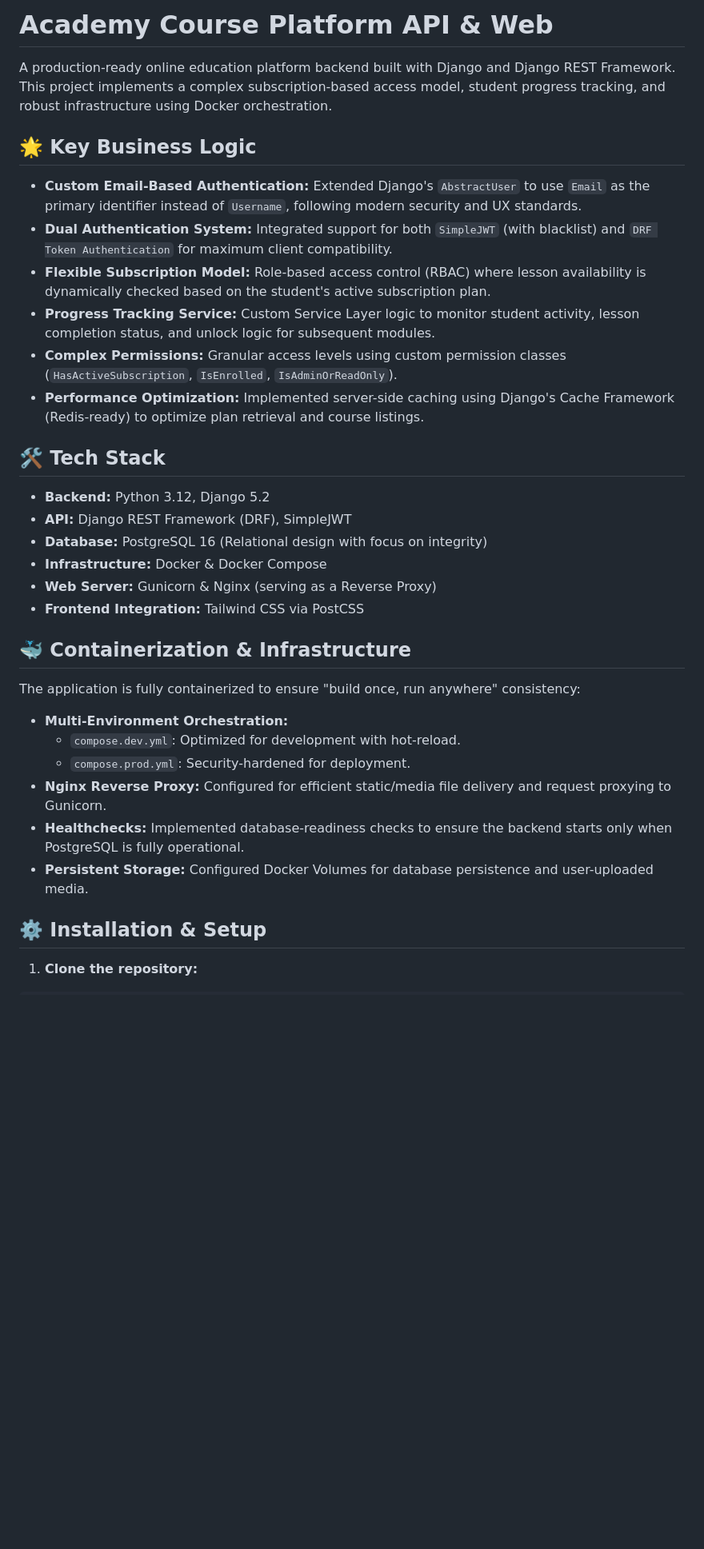
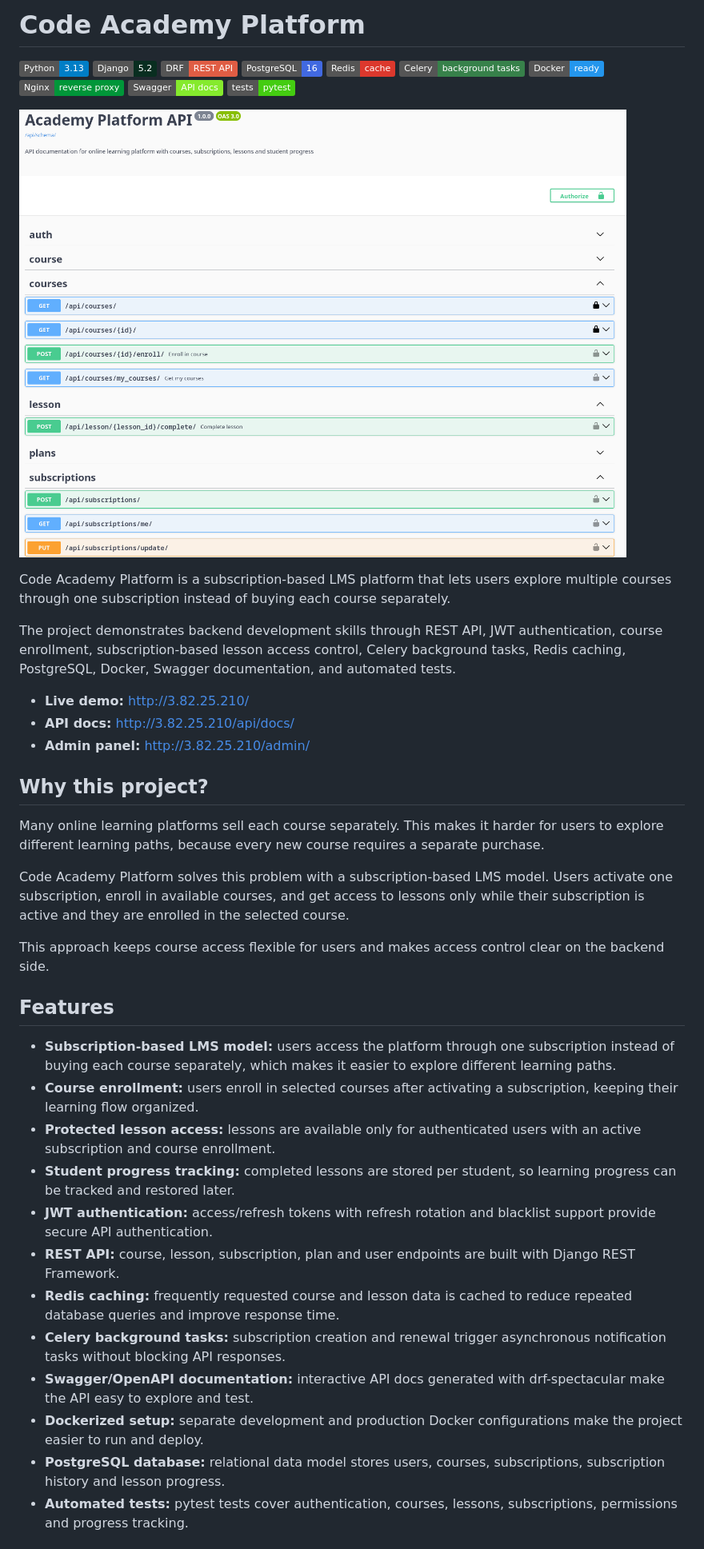
Before and after one commit to igor-chernobai/code-academy-platform, a Markdown page: README.md, the part around one of its changes. Shown at 80% size. Drawn GitHub-style; pictures changed too: docs/images/project-preview.png (added); badges without logos; blank space fills up the shorter version.

Commit message:
docs: improve README with screenshots

```diff
--- a/README.md
+++ b/README.md
@@ -1,32 +1,63 @@
-# Academy Course Platform API & Web
+# Code Academy Platform
 
-A production-ready online education platform backend built with Django and Django REST Framework. This project implements a complex subscription-based access model, student progress tracking, and robust infrastructure using Docker orchestration.
+![Python](https://img.shields.io/badge/Python-3.13-blue?logo=python&logoColor=white)
+![Django](https://img.shields.io/badge/Django-5.2-092E20?logo=django&logoColor=white)
+![DRF](https://img.shields.io/badge/DRF-REST_API-red)
+![PostgreSQL](https://img.shields.io/badge/PostgreSQL-16-4169E1?logo=postgresql&logoColor=white)
+![Redis](https://img.shields.io/badge/Redis-cache-DC382D?logo=redis&logoColor=white)
+![Celery](https://img.shields.io/badge/Celery-background_tasks-37814A)
+![Docker](https://img.shields.io/badge/Docker-ready-2496ED?logo=docker&logoColor=white)
+![Nginx](https://img.shields.io/badge/Nginx-reverse_proxy-009639?logo=nginx&logoColor=white)
+![Swagger](https://img.shields.io/badge/Swagger-API_docs-85EA2D?logo=swagger&logoColor=black)
+![pytest](https://img.shields.io/badge/tests-pytest-brightgreen)
 
-## 🌟 Key Business Logic
-* **Custom Email-Based Authentication:** Extended Django's `AbstractUser` to use `Email` as the primary identifier instead of `Username`, following modern security and UX standards.
-* **Dual Authentication System:** Integrated support for both `SimpleJWT` (with blacklist) and `DRF Token Authentication` for maximum client compatibility.
-* **Flexible Subscription Model:** Role-based access control (RBAC) where lesson availability is dynamically checked based on the student's active subscription plan.
-* **Progress Tracking Service:** Custom Service Layer logic to monitor student activity, lesson completion status, and unlock logic for subsequent modules.
-* **Complex Permissions:** Granular access levels using custom permission classes (`HasActiveSubscription`, `IsEnrolled`, `IsAdminOrReadOnly`).
-* **Performance Optimization:** Implemented server-side caching using Django's Cache Framework (Redis-ready) to optimize plan retrieval and course listings.
+![Project Preview](docs/images/project-preview.png)
 
-## 🛠 Tech Stack
-* **Backend:** Python 3.12, Django 5.2
-* **API:** Django REST Framework (DRF), SimpleJWT
-* **Database:** PostgreSQL 16 (Relational design with focus on integrity)
-* **Infrastructure:** Docker & Docker Compose
-* **Web Server:** Gunicorn & Nginx (serving as a Reverse Proxy)
-* **Frontend Integration:** Tailwind CSS via PostCSS
+Code Academy Platform is a subscription-based LMS platform that lets users explore multiple courses through one
+subscription instead of buying each course separately.
 
-## 🐳 Containerization & Infrastructure
-The application is fully containerized to ensure "build once, run anywhere" consistency:
-* **Multi-Environment Orchestration:**
-    * `compose.dev.yml`: Optimized for development with hot-reload.
-    * `compose.prod.yml`: Security-hardened for deployment.
-* **Nginx Reverse Proxy:** Configured for efficient static/media file delivery and request proxying to Gunicorn.
-* **Healthchecks:** Implemented database-readiness checks to ensure the backend starts only when PostgreSQL is fully operational.
-* **Persistent Storage:** Configured Docker Volumes for database persistence and user-uploaded media.
+The project demonstrates backend development skills through REST API, JWT authentication, course enrollment,
+subscription-based lesson access control, Celery background tasks, Redis caching, PostgreSQL, Docker, Swagger
+documentation, and automated tests.
 
-## ⚙️ Installation & Setup
+- **Live demo:** http://3.82.25.210/
+- **API docs:** http://3.82.25.210/api/docs/
+- **Admin panel:** http://3.82.25.210/admin/
 
-1. **Clone the repository:**
+## Why this project?
+
+Many online learning platforms sell each course separately. This makes it harder for users to explore different learning
+paths, because every new course requires a separate purchase.
+
+Code Academy Platform solves this problem with a subscription-based LMS model. Users activate one subscription, enroll
+in available courses, and get access to lessons only while their subscription is active and they are enrolled in the
+selected course.
+
+This approach keeps course access flexible for users and makes access control clear on the backend side.
+
+## Features
+
+- **Subscription-based LMS model:** users access the platform through one subscription instead of buying each course
+  separately, which makes it easier to explore different learning paths.
+- **Course enrollment:** users enroll in selected courses after activating a subscription, keeping their learning flow
+  organized.
+- **Protected lesson access:** lessons are available only for authenticated users with an active subscription and course
+  enrollment.
+- **Student progress tracking:** completed lessons are stored per student, so learning progress can be tracked and
+  restored later.
+- **JWT authentication:** access/refresh tokens with refresh rotation and blacklist support provide secure API
+  authentication.
+- **REST API:** course, lesson, subscription, plan and user endpoints are built with Django REST Framework.
+- **Redis caching:** frequently requested course and lesson data is cached to reduce repeated database queries and
+  improve response time.
+- **Celery background tasks:** subscription creation and renewal trigger asynchronous notification tasks without
+  blocking API responses.
+- **Swagger/OpenAPI documentation:** interactive API docs generated with drf-spectacular make the API easy to explore
+  and test.
+- **Dockerized setup:** separate development and production Docker configurations make the project easier to run and
+  deploy.
+- **PostgreSQL database:** relational data model stores users, courses, subscriptions, subscription history and lesson
+  progress.
+- **Automated tests:** pytest tests cover authentication, courses, lessons, subscriptions, permissions and progress
+  tracking.
+
```
Also changed, not shown: other parts of README.md (+138 -22 lines).
